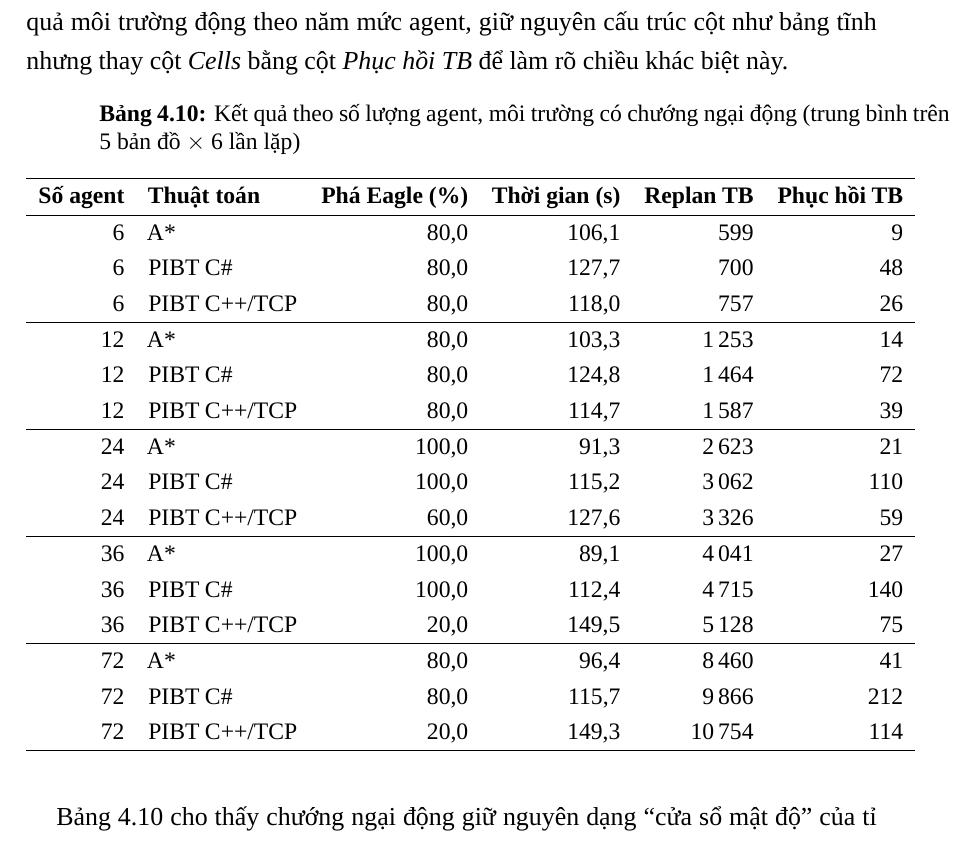
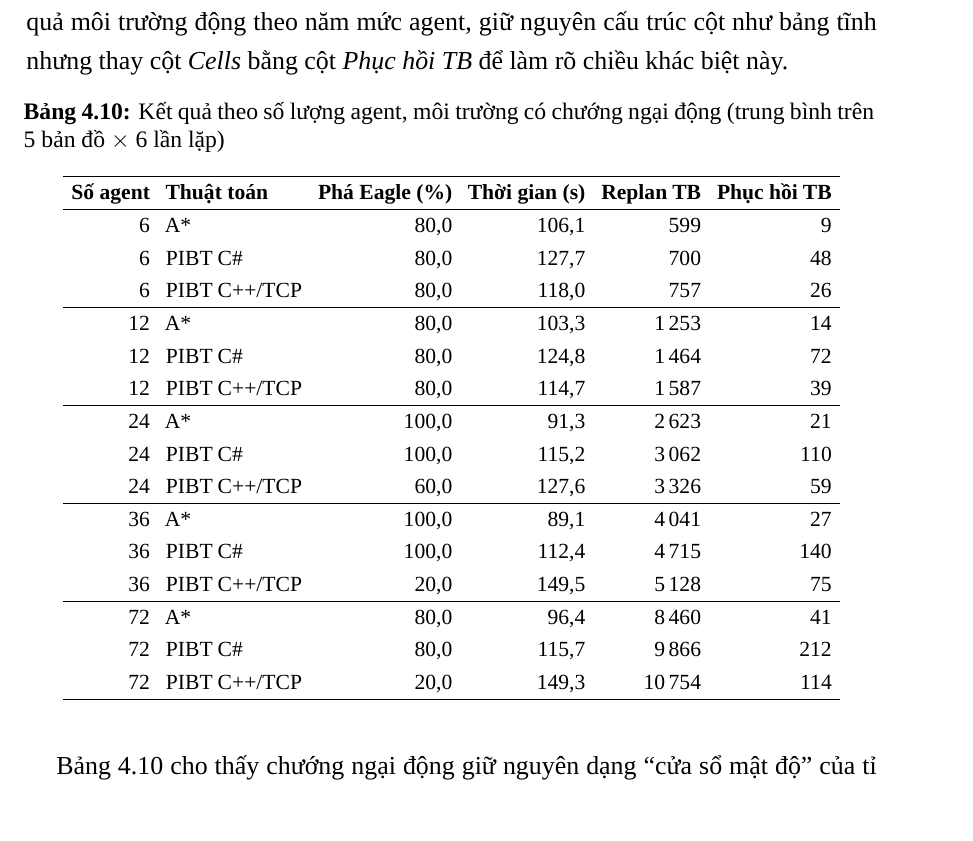
Before and after one commit to West2light/DATN, a LaTeX document (adds/report/20225808_DuongQuangDong_2025.2/DoAn.tex, which reads adds/report/20225808_DuongQuangDong_2025.2/Chuong/4_Ket_qua_thuc_nghiem.tex): part of page 73 of 101, cut so that both start at the same text. Compiled offline with LuaLaTeX; a missing font is replaced by an installed copy or a similar font; a LaTeX package or settings file that is missing is left out.

Commit message:
fix(report): Bảng 4.10 co vừa lề - \footnotesize + tabcolsep 4pt, bỏ dịch trái
Chẩn đoán lại: bảng TRÀN phải vì rộng hơn \textwidth (không phải lệch tâm).
\small chưa đủ -> đổi \footnotesize + \tabcolsep 4pt (đúng công thức Bảng 4.8
bản động cùng header rộng). Gỡ \LTleft/\LTright (sai hướng, làm sát trái +
tràn phải). Giờ longtable co vừa lề, tự căn giữa.

```diff
--- a/adds/report/20225808_DuongQuangDong_2025.2/Chuong/4_Ket_qua_thuc_nghiem.tex
+++ b/adds/report/20225808_DuongQuangDong_2025.2/Chuong/4_Ket_qua_thuc_nghiem.tex
@@ -885,9 +885,7 @@ Bảng~\ref{tab:scaling_dynamic} tổng hợp kết quả môi trường động
 trúc cột như bảng tĩnh nhưng thay cột \emph{Cells} bằng cột \emph{Phục hồi TB} để làm rõ chiều khác
 biệt này.
 
-{\small
-\setlength\LTleft{0pt plus 1fill}
-\setlength\LTright{2cm plus 1fill}
+{\footnotesize\setlength{\tabcolsep}{4pt}
 \begin{longtable}{rlrrrr}
 \caption{Kết quả theo số lượng agent, môi trường có chướng ngại động (trung bình trên 5 bản đồ \(\times\) 6 lần lặp)}
 \label{tab:scaling_dynamic} \\
```
